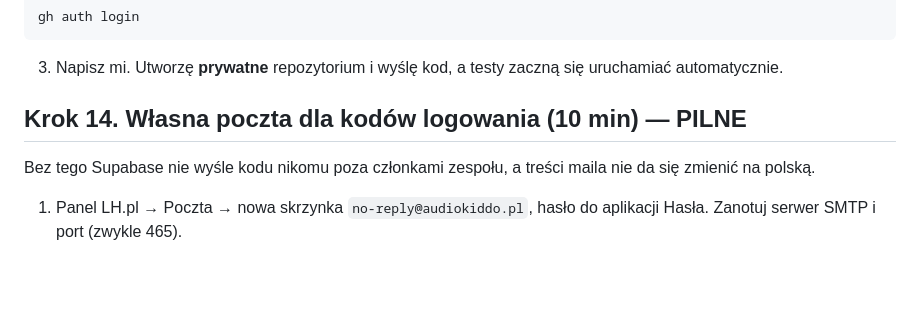
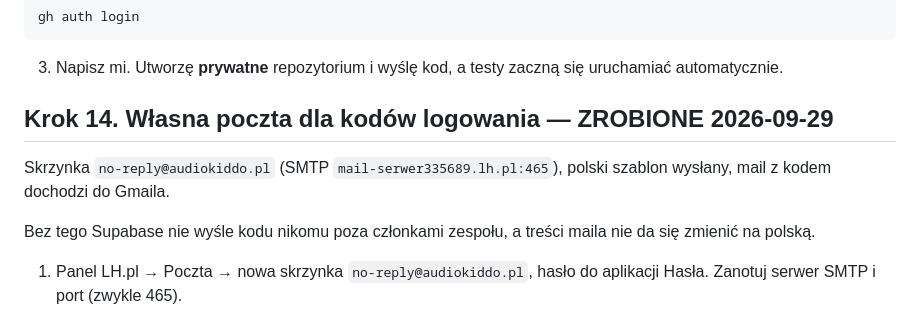
Before and after one commit to Audiokiddo/Audiokiddo_app, a Markdown page: docs/KROKI-DLA-DAWIDA.md, the part around the change. Rendered like a GitHub page; blank space fills up the shorter version.

Commit message:
Mark custom SMTP step done
Co-Authored-By: Claude Opus 5.5 <noreply@anthropic.com>

```diff
--- a/docs/KROKI-DLA-DAWIDA.md
+++ b/docs/KROKI-DLA-DAWIDA.md
@@ -233,7 +233,9 @@ gh auth login
 
 3. Napisz mi. Utworzę **prywatne** repozytorium i wyślę kod, a testy zaczną się uruchamiać automatycznie.
 
-## Krok 14. Własna poczta dla kodów logowania (10 min) — PILNE
+## Krok 14. Własna poczta dla kodów logowania — ZROBIONE 2026-09-29
+
+Skrzynka `no-reply@audiokiddo.pl` (SMTP `mail-serwer335689.lh.pl:465`), polski szablon wysłany, mail z kodem dochodzi do Gmaila.
 
 Bez tego Supabase nie wyśle kodu nikomu poza członkami zespołu, a treści maila nie da się zmienić na polską.
 
```
